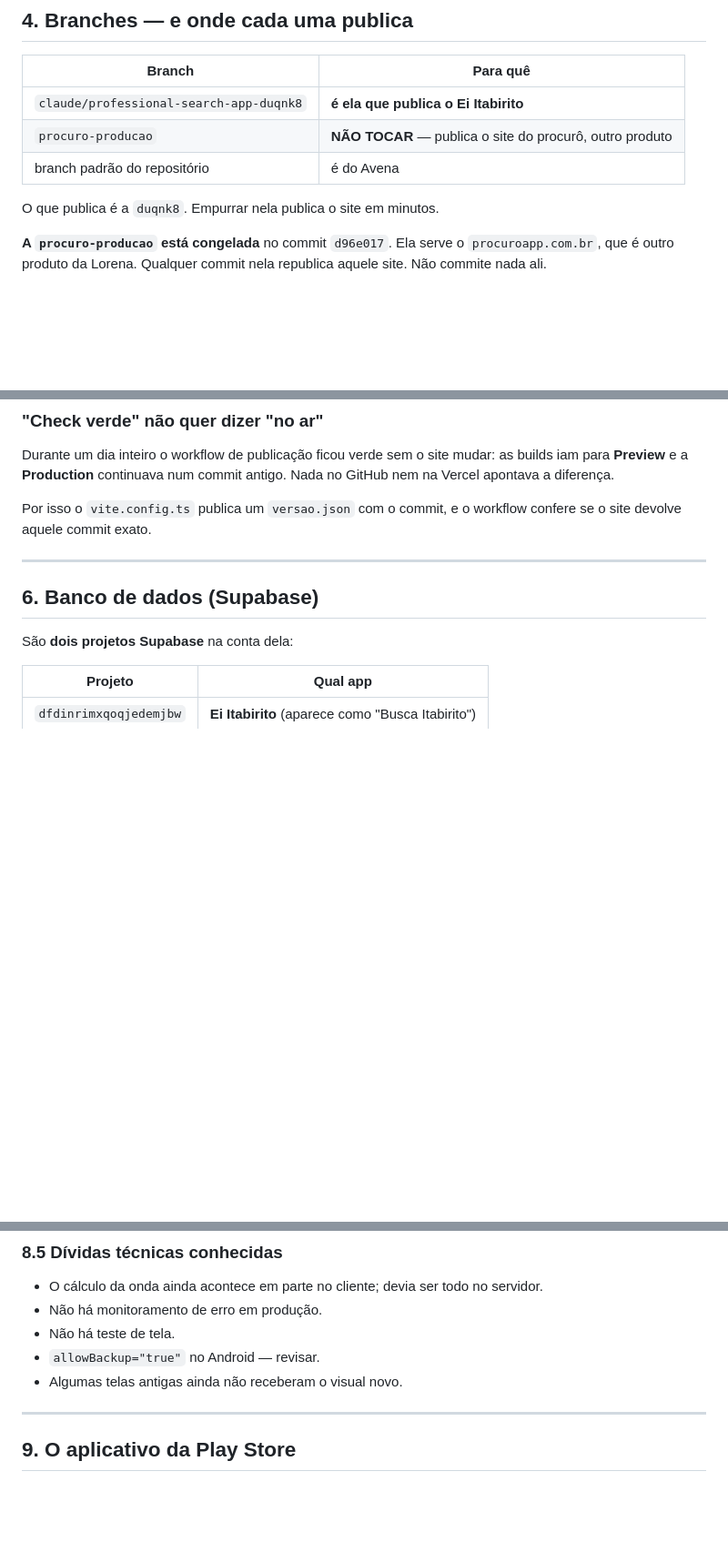
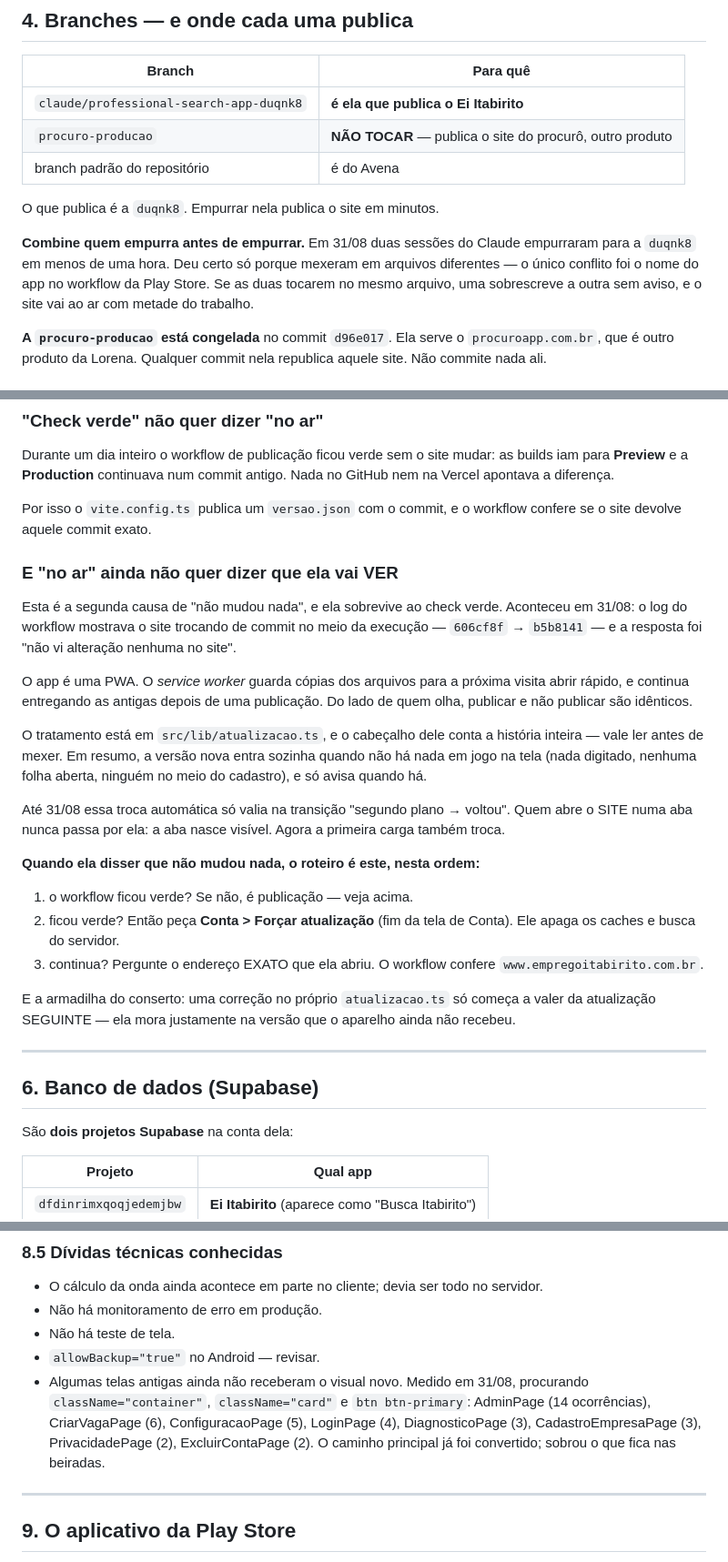
Before and after one commit to lobraganca/Nuvem-Lorena, a Markdown page: apps/profissionais/PARA-QUEM-CHEGA-AGORA.md, 3 parts joined by grey strips. Shown at 91% size. Drawn GitHub-style; blank space fills up the shorter version.

Commit message:
O guia aprende as tres coisas que hoje custou descobrir
O PARA-QUEM-CHEGA-AGORA.md ja e melhor que o CLAUDE.md, mas faltavam tres
coisas que apareceram hoje.

1. "NO AR" AINDA NAO QUER DIZER QUE ELA VAI VER
   O guia cobria "check verde nao quer dizer no ar" — as builds indo para
   Preview. Falta a segunda causa, que sobrevive ao check verde: o service
   worker no aparelho dela.

   Aconteceu hoje. O log mostrava o site trocando de commit no meio da
   execucao, 606cf8f para b5b8141, e a resposta foi "nao vi alteracao
   nenhuma no site". Entra o roteiro de tres passos para a proxima vez, e
   a armadilha: um conserto no proprio atualizacao.ts so vale da
   atualizacao SEGUINTE, porque mora na versao que o aparelho ainda nao
   recebeu.

2. COMBINE QUEM EMPURRA
   Duas sessoes do Claude empurraram para a duqnk8 em menos de uma hora
   hoje. Deu certo so porque mexeram em arquivos diferentes.

3. QUAIS telas ainda estao no tema antigo
   A linha dizia "algumas telas antigas ainda nao receberam o visual
   novo" — verdadeira, mas sem endereco. Agora tem a lista medida, com a
   contagem por arquivo: AdminPage lidera com 14 ocorrencias. O caminho
   principal ja foi convertido; sobrou o que fica nas beiradas.

```diff
--- a/apps/profissionais/PARA-QUEM-CHEGA-AGORA.md
+++ b/apps/profissionais/PARA-QUEM-CHEGA-AGORA.md
@@ -112,6 +112,13 @@ não do app. Confirme no app de verdade antes de consertar qualquer coisa.
 
 O que publica é a `duqnk8`. Empurrar nela publica o site em minutos.
 
+**Combine quem empurra antes de empurrar.** Em 31/08 duas sessões do
+Claude empurraram para a `duqnk8` em menos de uma hora. Deu certo só
+porque mexeram em arquivos diferentes — o único conflito foi o nome do
+app no workflow da Play Store. Se as duas tocarem no mesmo arquivo, uma
+sobrescreve a outra sem aviso, e o site vai ao ar com metade do
+trabalho.
+
 **A `procuro-producao` está congelada** no commit `d96e017`. Ela serve o
 `procuroapp.com.br`, que é outro produto da Lorena. Qualquer commit nela
 republica aquele site. Não commite nada ali.
@@ -159,6 +166,39 @@ commit antigo. Nada no GitHub nem na Vercel apontava a diferença.
 
 Por isso o `vite.config.ts` publica um `versao.json` com o commit, e o
 workflow confere se o site devolve aquele commit exato.
+
+### E "no ar" ainda não quer dizer que ela vai VER
+
+Esta é a segunda causa de "não mudou nada", e ela sobrevive ao check
+verde. Aconteceu em 31/08: o log do workflow mostrava o site trocando de
+commit no meio da execução — `606cf8f` → `b5b8141` — e a resposta foi
+"não vi alteração nenhuma no site".
+
+O app é uma PWA. O *service worker* guarda cópias dos arquivos para a
+próxima visita abrir rápido, e continua entregando as antigas depois de
+uma publicação. Do lado de quem olha, publicar e não publicar são
+idênticos.
+
+O tratamento está em `src/lib/atualizacao.ts`, e o cabeçalho dele conta a
+história inteira — vale ler antes de mexer. Em resumo, a versão nova
+entra sozinha quando não há nada em jogo na tela (nada digitado, nenhuma
+folha aberta, ninguém no meio do cadastro), e só avisa quando há.
+
+Até 31/08 essa troca automática só valia na transição "segundo plano →
+voltou". Quem abre o SITE numa aba nunca passa por ela: a aba nasce
+visível. Agora a primeira carga também troca.
+
+**Quando ela disser que não mudou nada, o roteiro é este, nesta ordem:**
+
+1. o workflow ficou verde? Se não, é publicação — veja acima.
+2. ficou verde? Então peça **Conta > Forçar atualização** (fim da tela de
+   Conta). Ele apaga os caches e busca do servidor.
+3. continua? Pergunte o endereço EXATO que ela abriu. O workflow confere
+   `www.empregoitabirito.com.br`.
+
+E a armadilha do conserto: uma correção no próprio `atualizacao.ts` só
+começa a valer da atualização SEGUINTE — ela mora justamente na versão
+que o aparelho ainda não recebeu.
 
 ---
 
@@ -341,7 +381,12 @@ para conversar. Foi proposto e nunca decidido pela Lorena.
 - Não há monitoramento de erro em produção.
 - Não há teste de tela.
 - `allowBackup="true"` no Android — revisar.
-- Algumas telas antigas ainda não receberam o visual novo.
+- Algumas telas antigas ainda não receberam o visual novo. Medido em
+  31/08, procurando `className="container"`, `className="card"` e
+  `btn btn-primary`: AdminPage (14 ocorrências), CriarVagaPage (6),
+  ConfiguracaoPage (5), LoginPage (4), DiagnosticoPage (3),
+  CadastroEmpresaPage (3), PrivacidadePage (2), ExcluirContaPage (2).
+  O caminho principal já foi convertido; sobrou o que fica nas beiradas.
 
 ---
 
```
